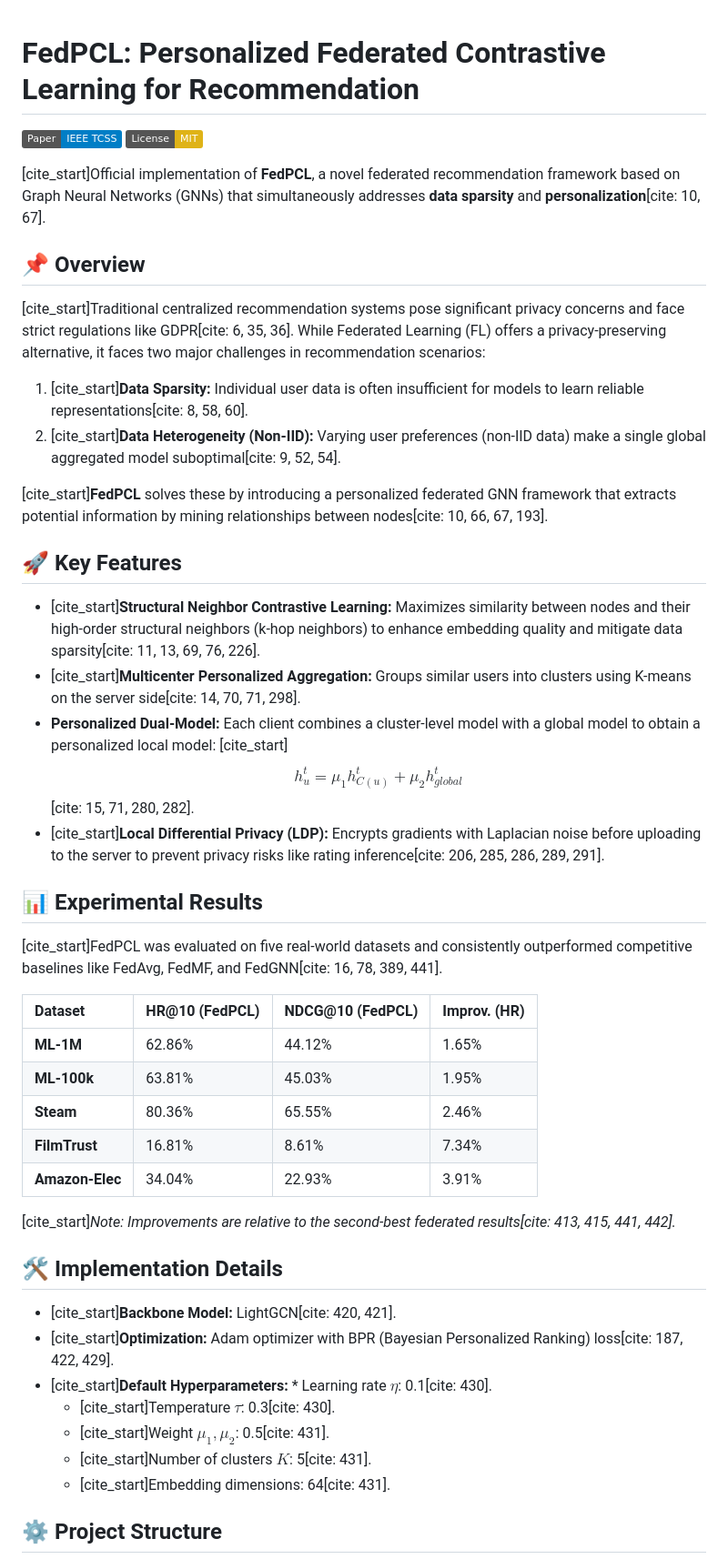
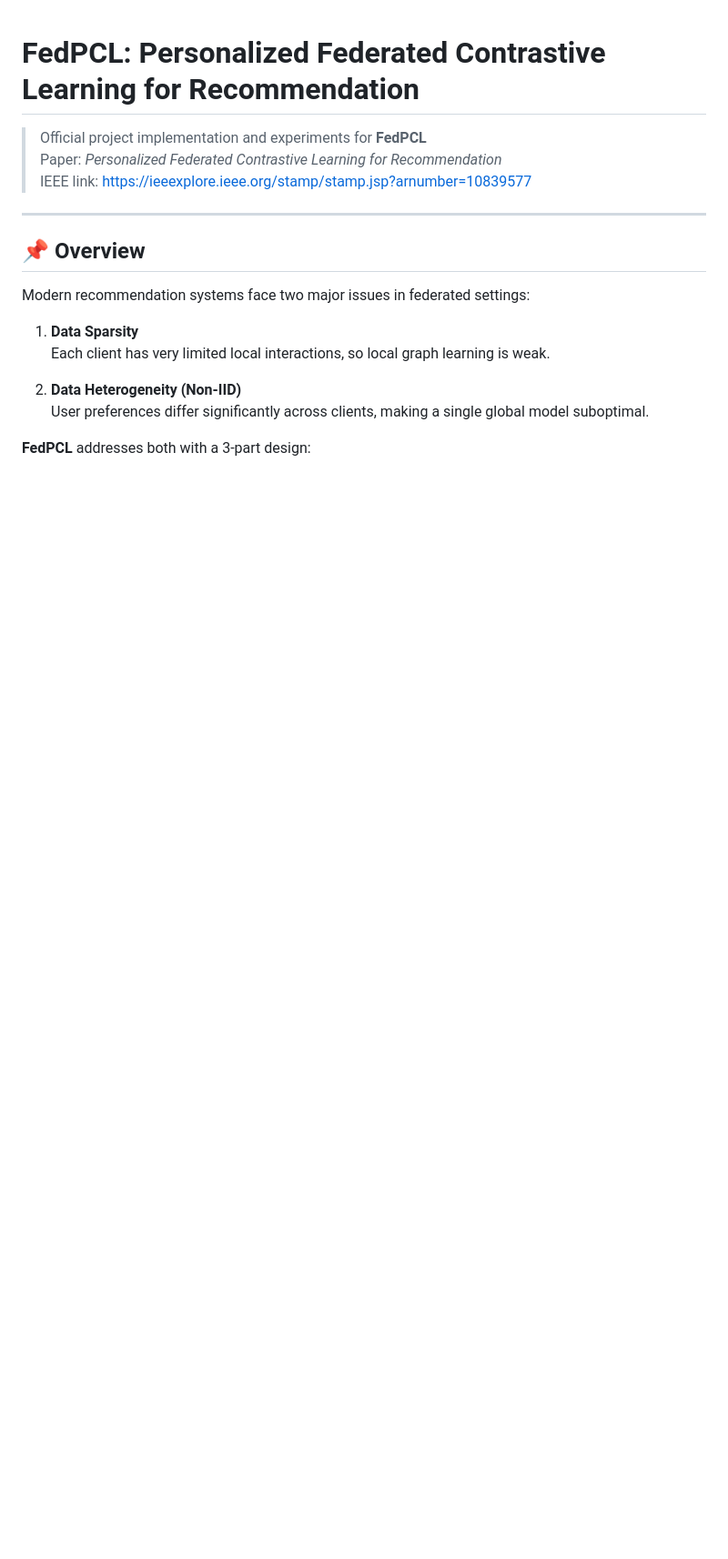
Before and after one commit to patidarmithil/FedPCl_recommendation, a Markdown page: README.md, the part around one of its changes. Shown at 91% size. Drawn GitHub-style; badges without logos; blank space fills up the shorter version.

```diff
--- a/README.md
+++ b/README.md
@@ -1,54 +1,20 @@
 # FedPCL: Personalized Federated Contrastive Learning for Recommendation
 
+> Official project implementation and experiments for **FedPCL**
+> Paper: *Personalized Federated Contrastive Learning for Recommendation*
+> IEEE link: [https://ieeexplore.ieee.org/stamp/stamp.jsp?arnumber=10839577](https://ieeexplore.ieee.org/stamp/stamp.jsp?arnumber=10839577)
 
-[![Paper](https://img.shields.io/badge/Paper-IEEE_TCSS-blue)](https://ieeexplore.ieee.org/document/10834524)
-[![License: MIT](https://img.shields.io/badge/License-MIT-yellow.svg)](https://opensource.org/licenses/MIT)
-
-[cite_start]Official implementation of **FedPCL**, a novel federated recommendation framework based on Graph Neural Networks (GNNs) that simultaneously addresses **data sparsity** and **personalization**[cite: 10, 67].
-
-
+---
 
 ## 📌 Overview
 
-[cite_start]Traditional centralized recommendation systems pose significant privacy concerns and face strict regulations like GDPR[cite: 6, 35, 36]. While Federated Learning (FL) offers a privacy-preserving alternative, it faces two major challenges in recommendation scenarios:
-1.  [cite_start]**Data Sparsity:** Individual user data is often insufficient for models to learn reliable representations[cite: 8, 58, 60].
-2.  [cite_start]**Data Heterogeneity (Non-IID):** Varying user preferences (non-IID data) make a single global aggregated model suboptimal[cite: 9, 52, 54].
+Modern recommendation systems face two major issues in federated settings:
 
-[cite_start]**FedPCL** solves these by introducing a personalized federated GNN framework that extracts potential information by mining relationships between nodes[cite: 10, 66, 67, 193].
+1. **Data Sparsity**
+   Each client has very limited local interactions, so local graph learning is weak.
 
-## 🚀 Key Features
+2. **Data Heterogeneity (Non-IID)**
+   User preferences differ significantly across clients, making a single global model suboptimal.
 
-* [cite_start]**Structural Neighbor Contrastive Learning:** Maximizes similarity between nodes and their high-order structural neighbors (k-hop neighbors) to enhance embedding quality and mitigate data sparsity[cite: 11, 13, 69, 76, 226].
-* [cite_start]**Multicenter Personalized Aggregation:** Groups similar users into clusters using K-means on the server side[cite: 14, 70, 71, 298].
-* **Personalized Dual-Model:** Each client combines a cluster-level model with a global model to obtain a personalized local model:
-    [cite_start]$$h_{u}^{t} = \mu_{1}h_{C(u)}^{t} + \mu_{2}h_{global}^{t}$$[cite: 15, 71, 280, 282].
-* [cite_start]**Local Differential Privacy (LDP):** Encrypts gradients with Laplacian noise before uploading to the server to prevent privacy risks like rating inference[cite: 206, 285, 286, 289, 291].
+**FedPCL** addresses both with a 3-part design:
 
-
-
-## 📊 Experimental Results
-
-[cite_start]FedPCL was evaluated on five real-world datasets and consistently outperformed competitive baselines like FedAvg, FedMF, and FedGNN[cite: 16, 78, 389, 441].
-
-| Dataset | HR@10 (FedPCL) | NDCG@10 (FedPCL) | Improv. (HR) |
-| :--- | :--- | :--- | :--- |
-| **ML-1M** | 62.86% | 44.12% | 1.65% |
-| **ML-100k** | 63.81% | 45.03% | 1.95% |
-| **Steam** | 80.36% | 65.55% | 2.46% |
-| **FilmTrust** | 16.81% | 8.61% | 7.34% |
-| **Amazon-Elec** | 34.04% | 22.93% | 3.91% |
-
-[cite_start]*Note: Improvements are relative to the second-best federated results[cite: 413, 415, 441, 442].*
-
-## 🛠️ Implementation Details
-
-* [cite_start]**Backbone Model:** LightGCN[cite: 420, 421].
-* [cite_start]**Optimization:** Adam optimizer with BPR (Bayesian Personalized Ranking) loss[cite: 187, 422, 429].
-* [cite_start]**Default Hyperparameters:** * Learning rate $\eta$: 0.1[cite: 430].
-    * [cite_start]Temperature $\tau$: 0.3[cite: 430].
-    * [cite_start]Weight $\mu_{1}, \mu_{2}$: 0.5[cite: 431].
-    * [cite_start]Number of clusters $K$: 5[cite: 431].
-    * [cite_start]Embedding dimensions: 64[cite: 431].
-
-## ⚙️ Project Structure
-
```
Also changed, not shown: other parts of README.md (+212 -35 lines).
